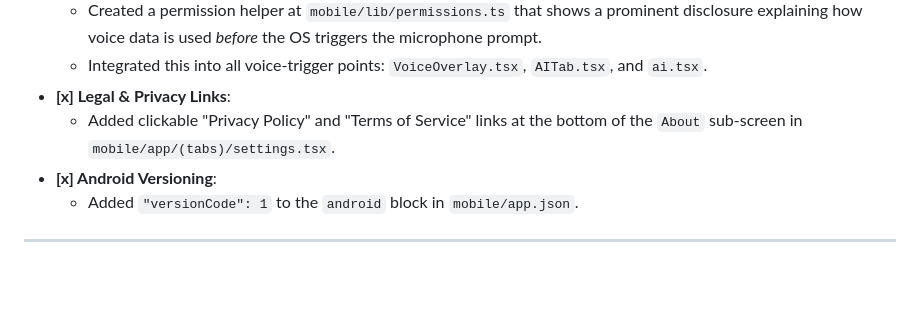
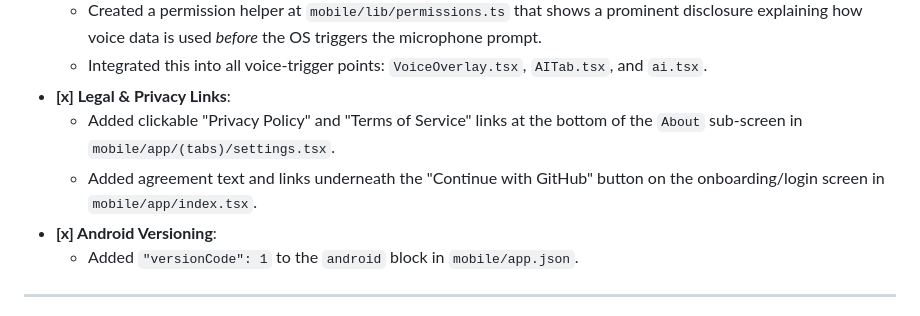
Before and after one commit to Charannsai/cloudcode, a Markdown page: docs/playstore_release_checklist.md, the part around the change. Drawn GitHub-style; blank space fills up the shorter version.

```diff
--- a/docs/playstore_release_checklist.md
+++ b/docs/playstore_release_checklist.md
@@ -12,6 +12,7 @@ This is the status of all requirements to publish **CloudCode** on the Google Pl
     *   Integrated this into all voice-trigger points: `VoiceOverlay.tsx`, `AITab.tsx`, and `ai.tsx`.
 *   **[x] Legal & Privacy Links**:
     *   Added clickable "Privacy Policy" and "Terms of Service" links at the bottom of the `About` sub-screen in `mobile/app/(tabs)/settings.tsx`.
+    *   Added agreement text and links underneath the "Continue with GitHub" button on the onboarding/login screen in `mobile/app/index.tsx`.
 *   **[x] Android Versioning**:
     *   Added `"versionCode": 1` to the `android` block in `mobile/app.json`.
 
```
